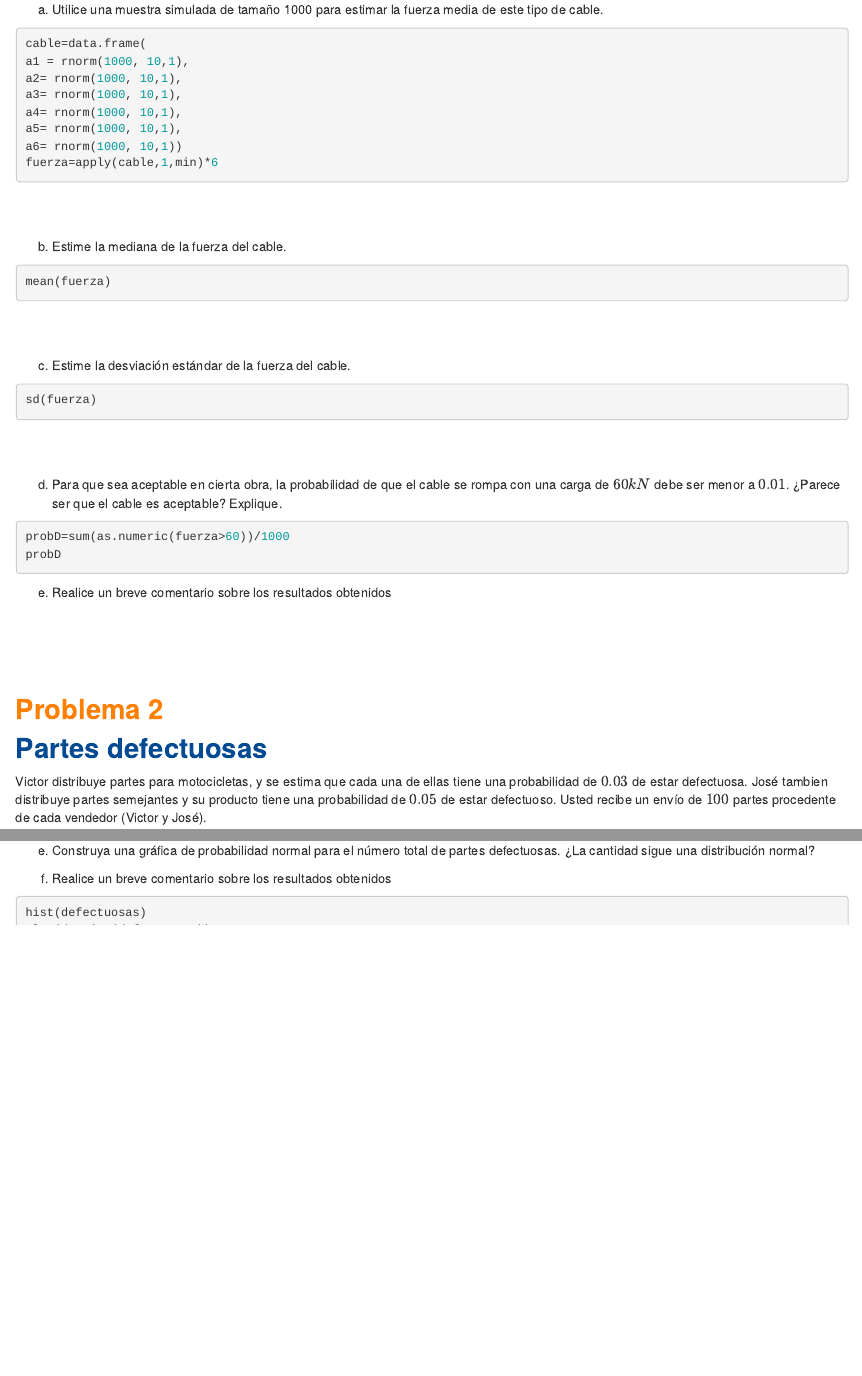
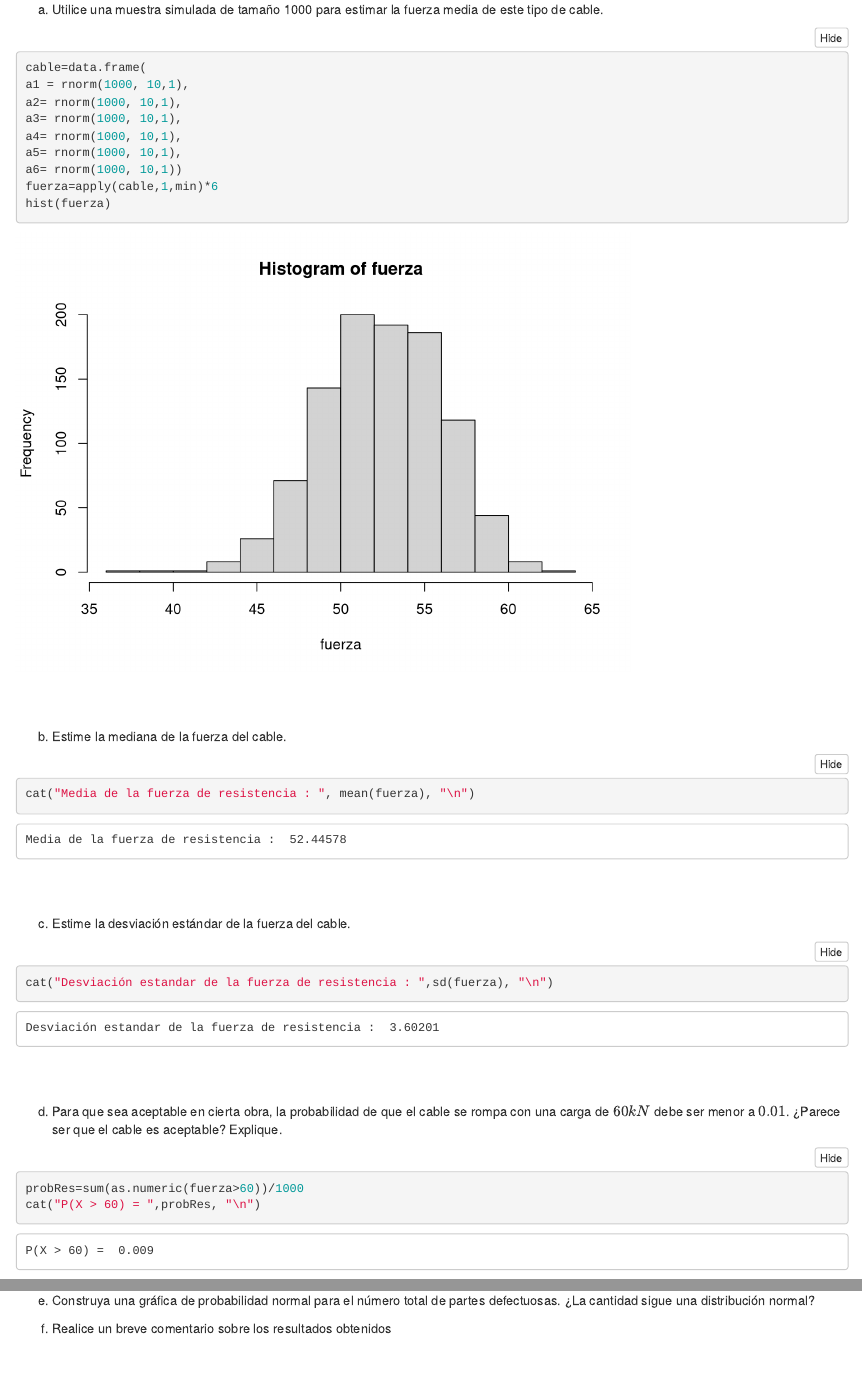
Before and after one commit to dgonxalex80/actividad2NIV, an R Markdown document (index.Rmd): the page in a window 1100 px wide, from 890 px down before the commit and from 950 px down after it, so that both start at the same text, and a second part further down, joined at a grey line. Rendered offline with R 4.5, knitr and Pandoc, with nearby package versions; folded parts are opened; code that draws random numbers runs with fixed seeds of ours; a font, style sheet, LaTeX package, included part or bibliography that could not be used is replaced or left out.

Commit message:
ajustes de forma

````diff
--- a/index.Rmd
+++ b/index.Rmd
@@ -1,6 +1,6 @@
 ---
 title: <span style="color:#034a94"> **Actividad 2**</span>
 output:
-html_document:
-css: styles.css
+  html_document:
+    code_folding: hide
 ---
@@ -39,7 +47,7 @@ knitr::include_graphics("img/cable.png")
 
 a. Utilice una muestra simulada de tamaño 1000 para estimar la fuerza media de este tipo de cable.
 
-```{r, eval=FALSE}
+```{r}
 cable=data.frame(
 a1 = rnorm(1000, 10,1),
 a2= rnorm(1000, 10,1),
@@ -48,6 +56,7 @@ a4= rnorm(1000, 10,1),
 a5= rnorm(1000, 10,1),
 a6= rnorm(1000, 10,1))
 fuerza=apply(cable,1,min)*6
+hist(fuerza)
 
 ```
 
@@ -55,22 +64,23 @@ fuerza=apply(cable,1,min)*6
 
 b. Estime la mediana de la fuerza del cable.
 
-```{r, eval=FALSE}
-mean(fuerza)
+```{r}
+cat("Media de la fuerza de resistencia : ", mean(fuerza), "\n")
 ```
 <br/><br/>
 
 c. Estime la desviación estándar de la fuerza del cable.
-```{r, eval=FALSE}
-sd(fuerza)
+```{r}
+cat("Desviación estandar de la fuerza de resistencia : ",sd(fuerza), "\n")
 ```
 <br/><br/>
 
 d. Para que sea aceptable en cierta obra, la probabilidad de que el cable se rompa con una carga de $60 kN$ debe ser menor a $0.01$. ¿Parece ser que el cable es aceptable? Explique.
 
-```{r, eval=FALSE}
-probD=sum(as.numeric(fuerza>60))/1000
-probD
+```{r}
+probRes=sum(as.numeric(fuerza>60))/1000
+cat("P(X > 60) = ",probRes, "\n")
+
 ```
 
 
@@ -112,5 +125,3 @@ e. Construya una gráfica de probabilidad normal para el número total de partes
 
 f. Realice un breve comentario sobre los resultados obtenidos
 
-```{r, eval=FALSE}
-hist(defectuosas)
````
Also changed, not shown: index.Rmd (17 more changed lines), 17 other files.
